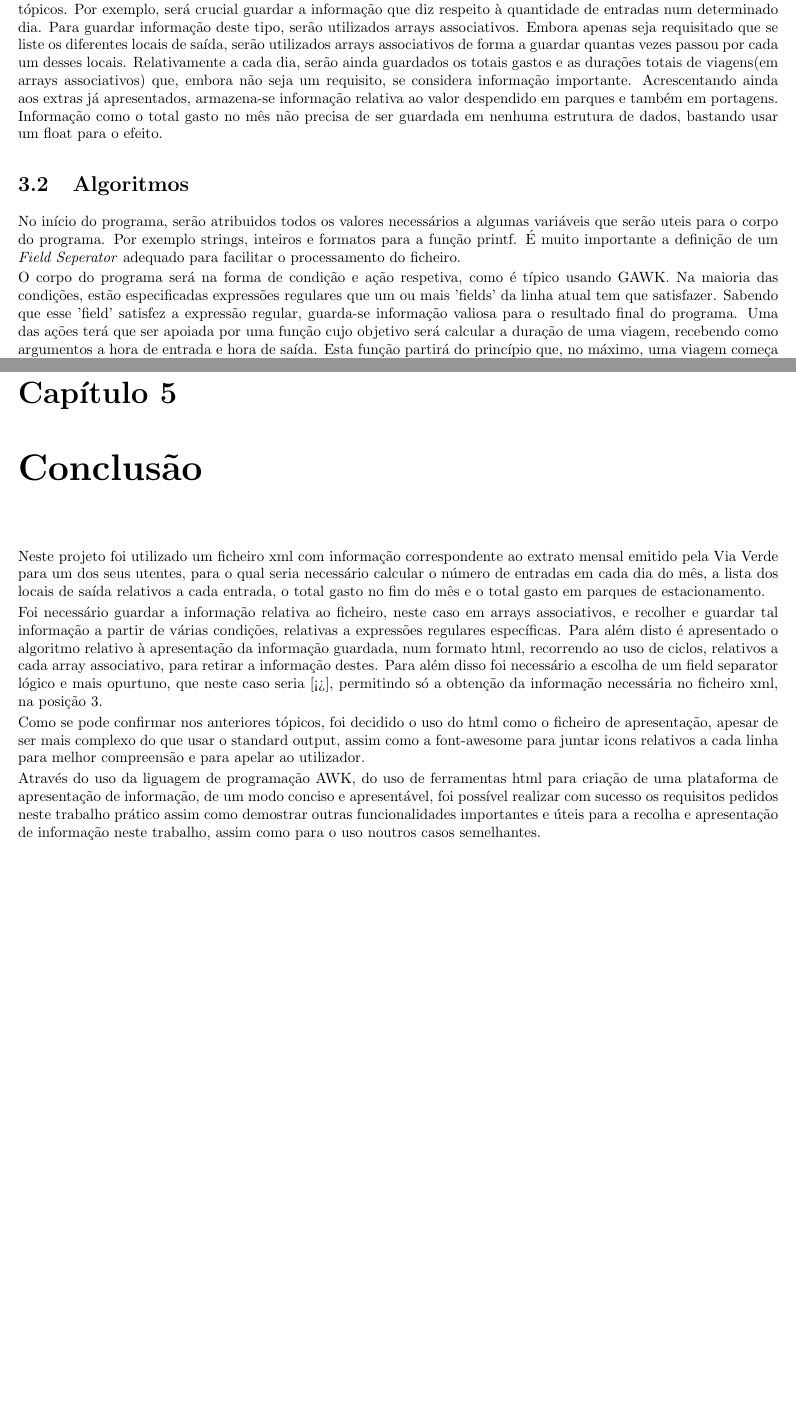
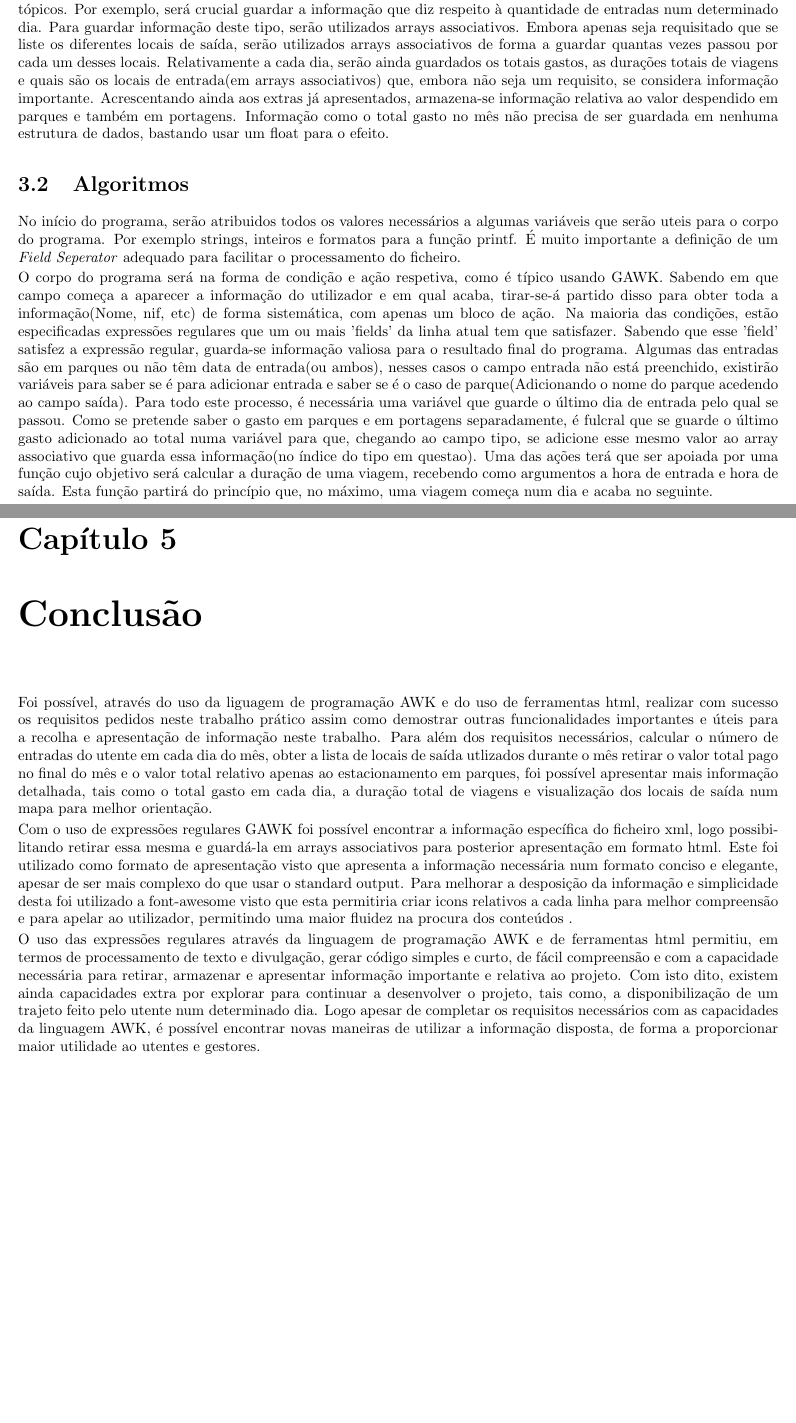
Before and after one commit to MiguelSilva96/PLTPAwk, a LaTeX thesis (Relatório.tex): two parts of pages 6 and 11 of 14 before the commit and two parts of pages 6 and 12 of 16 after it, joined at a grey line, cut so that both start at the same text, the shorter picture padded with empty space. The pictures show the PDF file Relatório.pdf that the author committed with the source.

Commit message:
Versao final do trabalho

```diff
--- a/Relatório.tex
+++ b/Relatório.tex
@@ -174,7 +174,8 @@ guardar informação relativa a alguns tópicos. Por exemplo, será crucial guar
 à quantidade de entradas num determinado dia. Para guardar informação deste tipo, serão utilizados arrays associativos.
 Embora apenas seja requisitado que se liste os diferentes locais de saída, serão utilizados arrays associativos de
 forma a guardar quantas vezes passou por cada um desses locais. Relativamente a cada dia, serão ainda guardados os
-totais gastos e as durações totais de viagens(em arrays associativos) que, embora não seja um requisito, se considera informação importante.
+totais gastos, as durações totais de viagens e quais são os locais de entrada(em arrays associativos) que, embora não seja um
+requisito, se considera informação importante.
 Acrescentando ainda aos extras já apresentados, armazena-se informação relativa ao valor despendido em parques e também em portagens.
 Informação como o total gasto no mês não precisa de ser guardada em nenhuma estrutura de dados, bastando usar um float para o efeito.
 \section{Algoritmos}
@@ -182,12 +183,23 @@ No início do programa, serão atribuidos todos os valores necessários a alguma
 Por exemplo strings, inteiros e formatos para a função printf.
 É muito importante a definição de um \fs adequado para facilitar o processamento do ficheiro.\par
 O corpo do programa será na forma de condição e ação respetiva, como é típico usando GAWK.
+Sabendo em que campo começa a aparecer a informação do utilizador e em qual acaba, tirar-se-á partido disso para obter toda a
+informação(Nome, nif, etc) de forma sistemática, com apenas um bloco de ação.
 Na maioria das condições, estão especificadas expressões regulares que um ou mais 'fields' da linha atual tem que satisfazer.
-Sabendo que esse 'field' satisfez a expressão regular, guarda-se informação valiosa para o resultado final do programa. Uma das ações terá que ser apoiada por uma
+Sabendo que esse 'field' satisfez a expressão regular, guarda-se informação valiosa para o resultado final do programa.
+Algumas das entradas são em parques ou não têm data de entrada(ou ambos), nesses casos o campo entrada não
+está preenchido, existirão variáveis para saber se é para adicionar entrada e saber se é o caso de parque(Adicionando o nome do
+parque acedendo ao campo saída). Para todo este processo, é necessária uma variável que guarde o último dia de entrada pelo qual se passou.
+Como se pretende saber o gasto em parques e em portagens separadamente, é
+fulcral que se guarde o último gasto adicionado ao total numa variável para que, chegando ao campo tipo, se adicione esse mesmo valor
+ao array associativo que guarda essa informação(no índice do tipo em questao).
+Uma das ações terá que ser apoiada por uma
 função cujo objetivo será calcular a duração de uma viagem, recebendo como
 argumentos a hora de entrada e hora de saída. Esta função partirá do
-princípio que, no máximo, uma viagem começa num dia e acaba no seguinte.\par
-Chegando à fase final de execução trata-se a informação obtida, de forma a apresentar os resultados em formato apelativo. Por exemplo, usando html com strings definidas no início e não só. Existirá, muito provavelmente,
+princípio que, no máximo, uma viagem começa num dia e acaba no seguinte.
+\par
+Chegando à fase final de execução trata-se a informação obtida, de forma a apresentar os resultados em formato apelativo. Por exemplo,
+usando html com strings definidas no início e não só. Existirá, muito provavelmente,
 um ciclo para quase todos os arrays associativos de forma a apresentar a informação
 armazenada no mesmo. Um destes ciclos, deverá juntar a quantidade de entradas num dia e o total gasto no mesmo.
 Depois de tratar toda a informação, no caso de ser usado html, coloca-se o final no ficheiro fechando o body e o html.
@@ -195,4 +207,3 @@ Depois de tratar toda a informação, no caso de ser usado html, coloca-se o fin
 \chapter{Codificação e Testes} \label{ct}
 \section{Alternativas, Decisões e Problemas de Implementação}
 Uma das decisões tomadas logo no início da implementação foi usar html como tipo de ficheiro de 'output'.
-Este ficheiro utiliza estilos escritos em css.
@@ -235,15 +253,38 @@ viaverde.xml) e os respectivos resultados obtidos(em formato html):
 
 \includegraphics[scale=0.35]{maps.png}\par
 
+\subsection{Exemplo da lista que abre quando se clica numa data}
+
+\includegraphics[scale=0.35]{out5.png}\par
+
 \chapter{Conclusão} \label{concl}
-Neste projeto foi utilizado um ficheiro xml com informação correspondente ao extrato mensal emitido pela Via
-Verde para um dos seus utentes, para o qual seria necessário calcular o número de entradas em cada dia do mês, a lista dos locais de saída relativos a cada entrada, o total gasto no fim do mês e o total gasto em parques de estacionamento.\par
+Foi possível,
+através do uso da liguagem de programação AWK e do uso de ferramentas html, realizar com sucesso os
+requisitos pedidos neste trabalho prático assim como demostrar outras funcionalidades importantes e úteis para a
+recolha e apresentação de informação neste trabalho.
+Para além dos requisitos necessários, calcular o número de entradas do utente em cada dia do mês, obter a
+lista de locais de saída utlizados durante o mês
+retirar o valor total pago no final do mês e o valor total relativo apenas ao estacionamento em parques,
+foi possível apresentar mais informação detalhada, tais como
+o total gasto em cada dia, a duração total de viagens e visualização dos locais de saída num mapa para melhor orientação.\par
 
-Foi necessário guardar a informação relativa ao ficheiro, neste caso em arrays associativos, e recolher e guardar tal informação a partir de várias condições, relativas a expressões regulares  específicas. Para além disto é apresentado o algoritmo relativo à apresentação da informação guardada, num formato html, recorrendo ao uso de ciclos, relativos a cada array associativo, para retirar a informação destes. Para além disso foi necessário a escolha de um field separator lógico e mais opurtuno, que neste caso seria [<>], permitindo só a obtenção da informação necessária no ficheiro xml, na posição 3.\par
+Com o uso de expressões regulares GAWK foi possível encontrar a informação específica do ficheiro xml, logo possibilitando
+retirar essa mesma e guardá-la em arrays associativos
+para posterior apresentação em formato html. Este foi utilizado como formato de apresentação visto que apresenta a informação
+necessária num formato conciso e elegante,
+apesar de ser mais complexo do que usar o standard output. Para melhorar a desposição da informação e simplicidade desta foi
+utilizado a font-awesome visto que esta permitiria criar
+icons relativos a cada linha para melhor compreensão e para apelar ao utilizador, permitindo uma maior fluidez na procura
+dos conteúdos .\par
+O uso das expressões regulares através da linguagem de programação AWK e de ferramentas html permitiu, em termos de processamento
+de texto e divulgação, gerar código simples e curto,
+de fácil compreensão e com a capacidade necessária para retirar, armazenar e apresentar informação importante e relativa ao projeto.
+Com isto dito, existem ainda capacidades extra
+por explorar para continuar a desenvolver o projeto, tais como, a disponibilização de um trajeto feito pelo utente num determinado dia.
+Logo apesar de completar os requisitos necessários
+com as capacidades da linguagem AWK, é possível encontrar novas maneiras de utilizar a informação disposta, de forma a proporcionar maior
+utilidade ao utentes e gestores.
 
-Como se pode confirmar nos anteriores tópicos, foi decidido o uso do html como o ficheiro de apresentação, apesar de ser mais complexo do que usar o standard output, assim como a font-awesome para juntar icons relativos a cada linha para melhor compreensão e para apelar ao utilizador.\par
-
-Através do uso da liguagem de programação AWK, do uso de ferramentas html para criação de uma plataforma de apresentação de informação, de um modo conciso e apresentável, foi possível realizar com sucesso os requisitos pedidos neste trabalho prático assim como demostrar outras funcionalidades importantes e úteis para a recolha e apresentação de informação neste trabalho, assim como para o uso noutros casos semelhantes.
 
 
 \appendix
```
Also changed, not shown: Relatório.pdf, testImages/out5.png (added), Relatório.tex (13 more changed lines), 4 other files.
